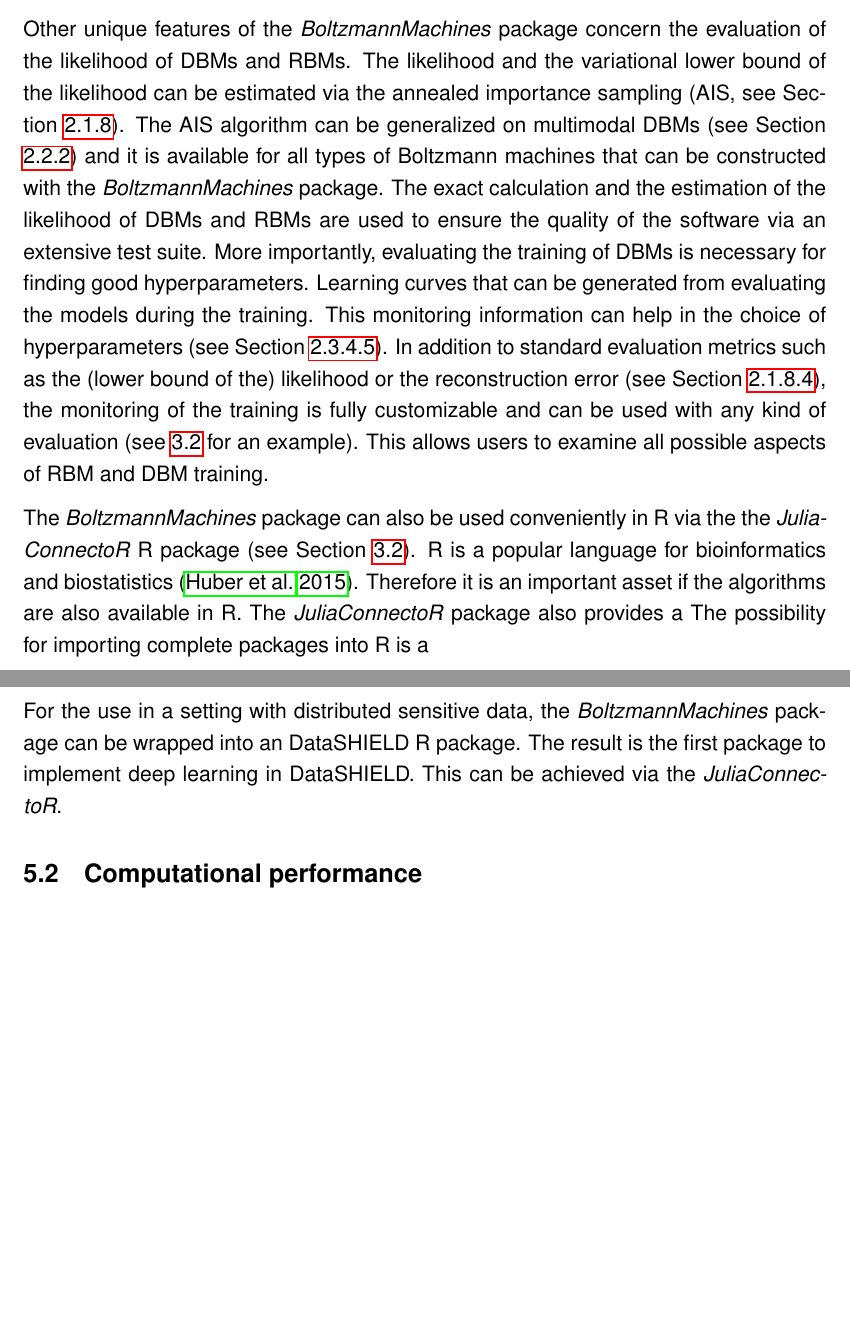
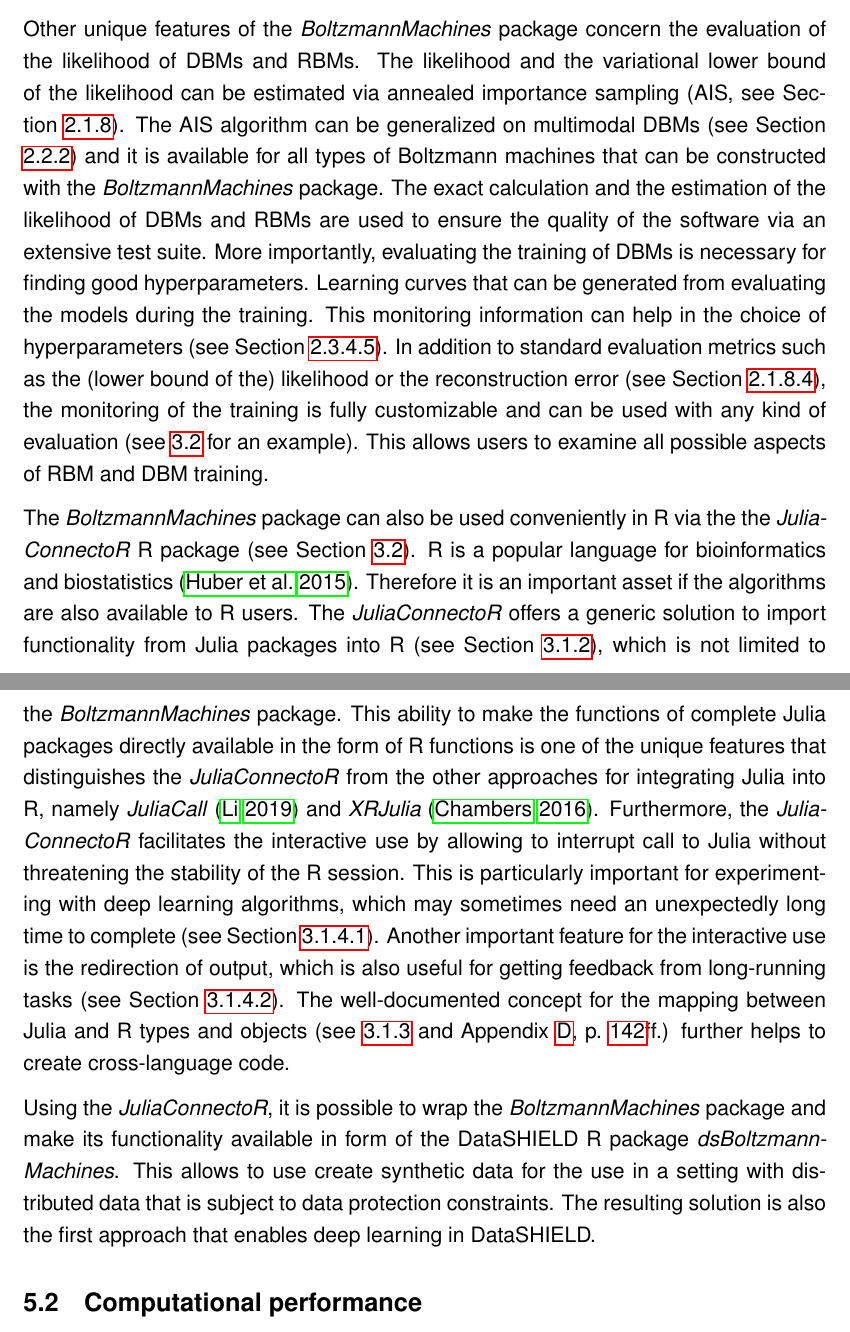
Before and after one commit to stefan-m-lenz/ThesisScHum, a LaTeX document (main.tex): two parts of pages 91 and 92 of 175 before the commit and two parts of pages 91 and 92 of 176 after it, joined at a grey line, cut so that both start at the same text, the shorter picture padded with empty space. Compiled offline with pdfLaTeX.

Commit message:
Discussion: JuliaConnectoR-Features

```diff
--- a/main.tex
+++ b/main.tex
@@ -2636,7 +2636,7 @@ The \apkg{BoltzmannMachines} package implements several different types of RBMs
 The possibility to customize the input layer has also been exploited by \cite{treppner_making_2020}, who constructed DBMs with input variables following negative binomial distributions for clustering single-cell sequencing data.
 
 Other unique features of the \apkg{BoltzmannMachines} package concern the evaluation of the likelihood of DBMs and RBMs.
-The likelihood and the variational lower bound of the likelihood can be estimated via the annealed importance sampling (AIS, see Section \ref{evaluatingbms}).
+The likelihood and the variational lower bound of the likelihood can be estimated via annealed importance sampling (AIS, see Section \ref{evaluatingbms}).
 The AIS algorithm can be generalized on multimodal DBMs (see Section \ref{unnormalizedprobsrbm}) and it is available for all types of Boltzmann machines that can be constructed with the \apkg{BoltzmannMachines} package.
 The exact calculation and the estimation of the likelihood of DBMs and RBMs are used to ensure the quality of the software via an extensive test suite.
 More importantly, evaluating the training of DBMs is necessary for finding good hyperparameters.
@@ -2647,14 +2647,18 @@ This allows users to examine all possible aspects of RBM and DBM training.
 
 The \apkg{BoltzmannMachines} package can also be used conveniently in R via the the \apkg{Julia\-ConnectoR} R package (see Section \ref{juliaconnectorDbmexample}).
 R is a popular language for bioinformatics and biostatistics \citep{bioconductor}.
-Therefore it is an important asset if the algorithms are also available in R.
-The \apkg{JuliaConnectoR} package also provides a
-The possibility for importing complete packages into R is a
-
-
-For the use in a setting with distributed sensitive data, the \apkg{BoltzmannMachines} package can be wrapped into an DataSHIELD R package.
-The result is the first package to implement deep learning in DataSHIELD.
-This can be achieved via the \apkg{JuliaConnectoR}.
+Therefore it is an important asset if the algorithms are also available to R users.
+The \apkg{JuliaConnectoR} offers a generic solution to import functionality from Julia packages into R (see Section \ref{juliaconnectoRAutoimport}), which is not limited to the \apkg{BoltzmannMachines} package.
+This ability to make the functions of complete Julia packages directly available in the form of R functions is one of the unique features that distinguishes the \apkg{JuliaConnectoR} from the other approaches for integrating Julia into R, namely \apkg{JuliaCall} \citep{JuliaCallPaper} and \apkg{XRJulia} \citep{chambersExtendingR}.
+Furthermore, the \apkg{Julia\-ConnectoR} facilitates the interactive use by allowing to interrupt call to Julia without threatening the stability of the R session.
+This is particularly important for experimenting with deep learning algorithms, which may sometimes need an unexpectedly long time to complete (see Section \ref{juliaconnectorinterrupting}).
+Another important feature for the interactive use is the redirection of output, which is also useful for getting feedback from long-running tasks (see Section \ref{juliaconnectorOutput}).
+The well-documented concept for the mapping between Julia and R types and objects (see \ref{translatejuliar} and Appendix \ref{JuliaConnectoRDoku}, p.~\pageref{juliaconnectordokutypetranslation}ff.) further helps to create cross-language code.
+
+Using the \apkg{JuliaConnectoR}, it is possible to wrap the  \apkg{Boltzmann\-Machines} package and make its functionality available in form of the DataSHIELD R package \apkg{dsBoltzmann\-Machines}.
+This allows to use create synthetic data for the use in a setting with distributed data that is subject to data protection constraints.
+The resulting solution is also the first approach that enables deep learning in DataSHIELD.
+
 
 
 \subsection{Computational performance}
```
